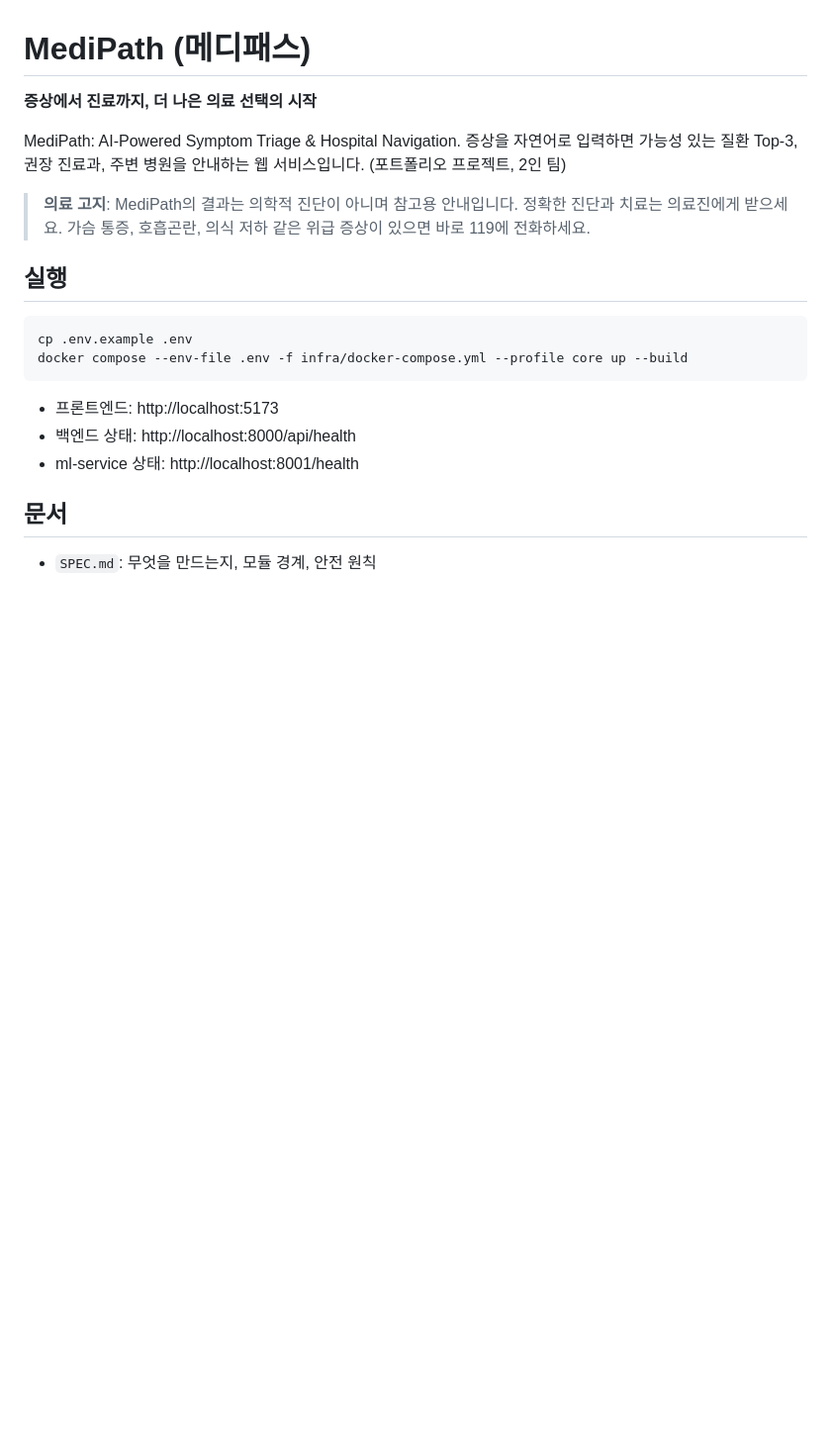
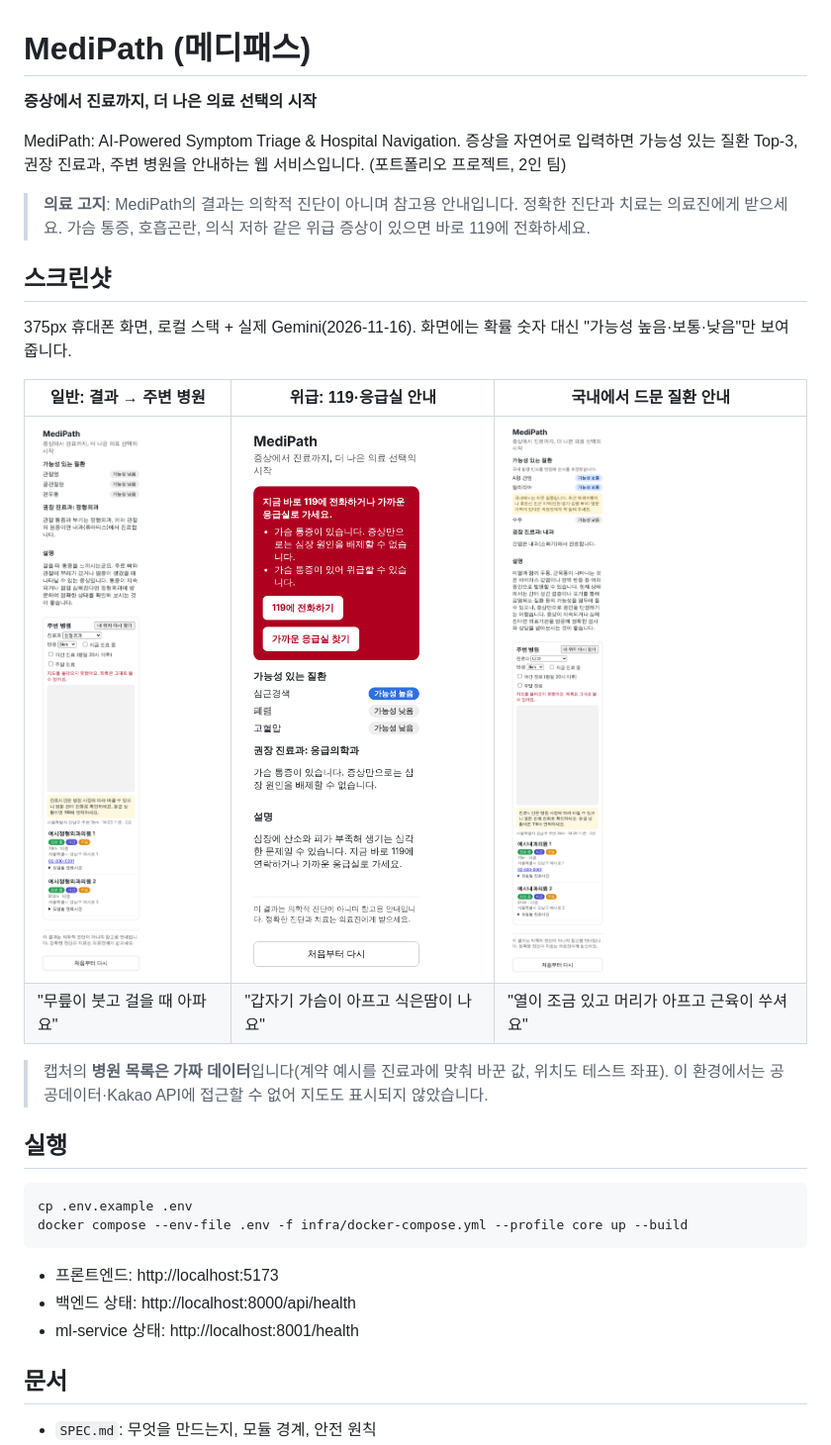
Before and after one commit to jongha-rdy34/Medi-Path-ai, a Markdown page: README.md, the part around the change. Shown at 99% size. Rendered like a GitHub page; pictures changed too: docs/perf/flow-emergency-chest.png (added), docs/perf/flow-normal-knee.png (added), docs/perf/flow-rare-disease.png (added); blank space fills up the shorter version.

```diff
--- a/README.md
+++ b/README.md
@@ -7,6 +7,17 @@ MediPath: AI-Powered Symptom Triage & Hospital Navigation.
 
 > **의료 고지**: MediPath의 결과는 의학적 진단이 아니며 참고용 안내입니다. 정확한 진단과 치료는 의료진에게 받으세요.
 > 가슴 통증, 호흡곤란, 의식 저하 같은 위급 증상이 있으면 바로 119에 전화하세요.
+
+## 스크린샷
+
+375px 휴대폰 화면, 로컬 스택 + 실제 Gemini(2026-11-16). 화면에는 확률 숫자 대신 "가능성 높음·보통·낮음"만 보여 줍니다.
+
+| 일반: 결과 → 주변 병원 | 위급: 119·응급실 안내 | 국내에서 드문 질환 안내 |
+|---|---|---|
+| <img src="docs/perf/flow-normal-knee.png" width="240" alt="무릎이 붓고 걸을 때 아파요 → 권장 진료과 정형외과와 병원 목록"> | <img src="docs/perf/flow-emergency-chest.png" width="240" alt="갑자기 가슴이 아프고 식은땀이 나요 → 119와 응급실 찾기 안내, 병원 목록 없음"> | <img src="docs/perf/flow-rare-disease.png" width="240" alt="열이 조금 있고 머리가 아프고 근육이 쑤셔요 → 순서 조정 안내와 말라리아 안내"> |
+| "무릎이 붓고 걸을 때 아파요" | "갑자기 가슴이 아프고 식은땀이 나요" | "열이 조금 있고 머리가 아프고 근육이 쑤셔요" |
+
+> 캡처의 **병원 목록은 가짜 데이터**입니다(계약 예시를 진료과에 맞춰 바꾼 값, 위치도 테스트 좌표). 이 환경에서는 공공데이터·Kakao API에 접근할 수 없어 지도도 표시되지 않았습니다.
 
 ## 실행
 
```
Also changed, not shown: tasks/todo.md (+11 -10 lines).
